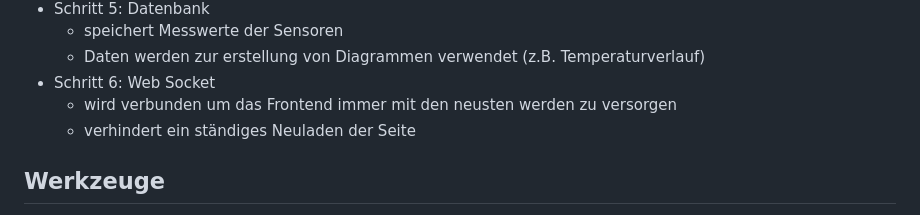
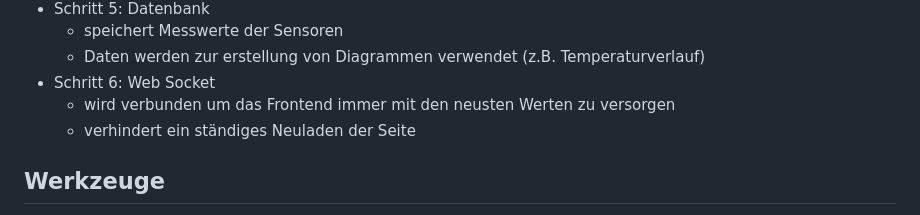
Before and after one commit to Shraft/iat_smart_home, a Markdown page: README.md, the part around the change. Drawn GitHub-style.

```diff
--- a/README.md
+++ b/README.md
@@ -78,7 +78,7 @@ Aufgrund der genannten Eigenschaft gewinnt das MQTT-Protokoll zunehmend an Bedeu
    - speichert Messwerte der Sensoren
    - Daten werden zur erstellung von Diagrammen verwendet (z.B. Temperaturverlauf)
 - Schritt 6: Web Socket
-   - wird verbunden um das Frontend immer mit den neusten werden zu versorgen
+   - wird verbunden um das Frontend immer mit den neusten Werten zu versorgen
    - verhindert ein ständiges Neuladen der Seite
 
 ## Werkzeuge
```
